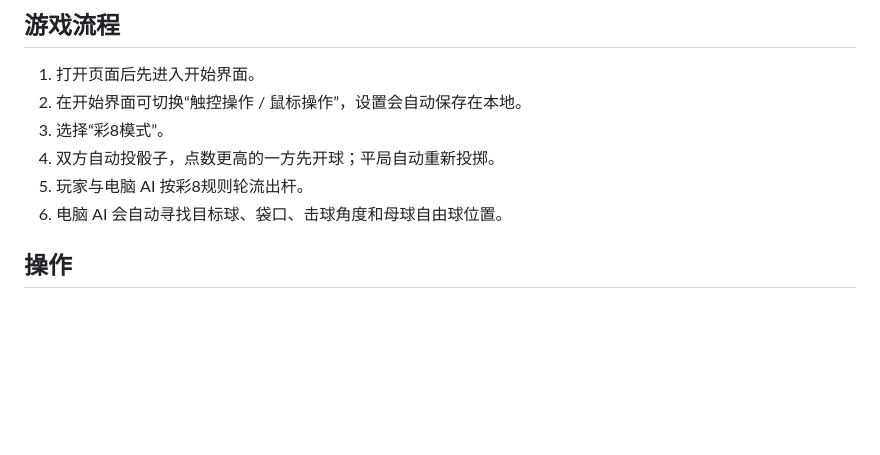
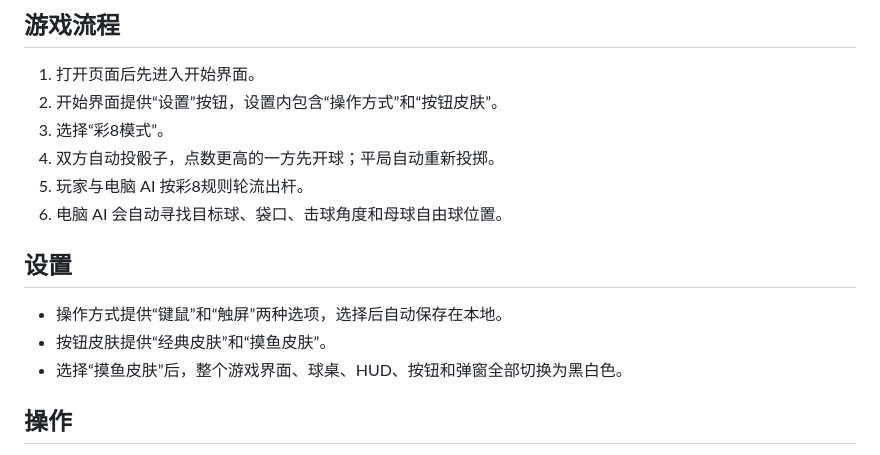
Before and after one commit to thanstrionfs-crypto/-8, a Markdown page: 彩8玩法与开发说明.md, the part around the change. Rendered like a GitHub page; blank space fills up the shorter version.

Commit message:
docs: describe settings and monochrome skin

```diff
--- a/彩8玩法与开发说明.md
+++ b/彩8玩法与开发说明.md
@@ -3,11 +3,17 @@
 ## 游戏流程
 
 1. 打开页面后先进入开始界面。
-2. 在开始界面可切换“触控操作 / 鼠标操作”，设置会自动保存在本地。
+2. 开始界面提供“设置”按钮，设置内包含“操作方式”和“按钮皮肤”。
 3. 选择“彩8模式”。
 4. 双方自动投骰子，点数更高的一方先开球；平局自动重新投掷。
 5. 玩家与电脑 AI 按彩8规则轮流出杆。
 6. 电脑 AI 会自动寻找目标球、袋口、击球角度和母球自由球位置。
+
+## 设置
+
+- 操作方式提供“键鼠”和“触屏”两种选项，选择后自动保存在本地。
+- 按钮皮肤提供“经典皮肤”和“摸鱼皮肤”。
+- 选择“摸鱼皮肤”后，整个游戏界面、球桌、HUD、按钮和弹窗全部切换为黑白色。
 
 ## 操作
 
```
